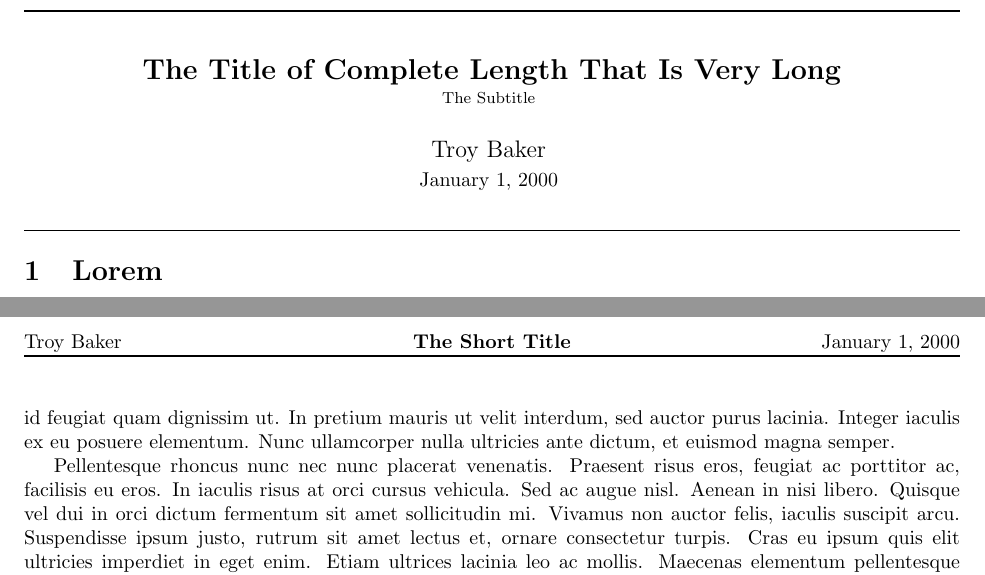
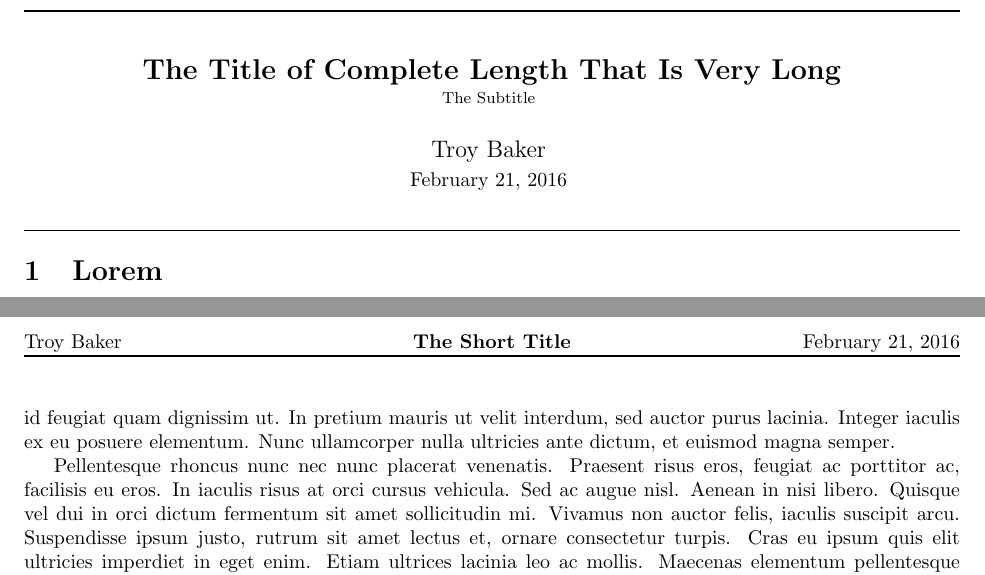
Before and after one commit to rekabat/latex-templates, a LaTeX document (template_myCompactDoc.tex, which reads myCompactDoc.cls): two parts of pages 1 and 2 of 2, joined at a grey line, cut so that both start at the same text. Compiled offline with pdfLaTeX.

Commit message:
Added hyperref to compactdoc class

```diff
--- a/myCompactDoc.cls
+++ b/myCompactDoc.cls
@@ -65,7 +65,7 @@
 %%% footer
 \lfoot{}
 \cfoot{}
-\rfoot{Page \textbf{\thepage} of \textbf{\pageref{LastPage}}}
+\rfoot{Page \textbf{\thepage} of \textbf{\pageref*{LastPage}}}
 \renewcommand{\footrulewidth}{0.8pt}
 
 
@@ -90,4 +90,31 @@
 }
 
 
+
+% --------------------------------------------------------------
+%                         Hyperref
+% --------------------------------------------------------------
+
+
+\ifx\pdfoutput\undefined                         %LaTeX
+    \RequirePackage[ps2pdf,bookmarks=true]{hyperref}
+\else                                            %PDFLaTeX
+    \RequirePackage[pdftex,bookmarks=true]{hyperref}
+\pdfadjustspacing=1
+\fi
+
+\hypersetup{ %
+    pdfauthor   = {\@author},
+    pdftitle    = {\@title},
+    pdfcreator  = {LaTeX with hyperref package},
+    pdfproducer = {dvips + ps2pdf},
+    colorlinks  = true,
+    citecolor   = blue
+}
+
+
+% --------------------------------------------------------------
+%                            End
+% --------------------------------------------------------------
+
 \endinput
--- a/template_myCompactDoc.tex
+++ b/template_myCompactDoc.tex
@@ -7,7 +7,8 @@
 \title[The Short Title]{The Title of Complete Length That Is Very Long}
 \subtitle{The Subtitle} % Can be omitted
 \author{Troy Baker}
-\date{January 1, 2000}
+\date{\today}
+% \date{January 1, 2000}
 
 % --------------------------------------------------------------
 %                    Beginning of Document
```
